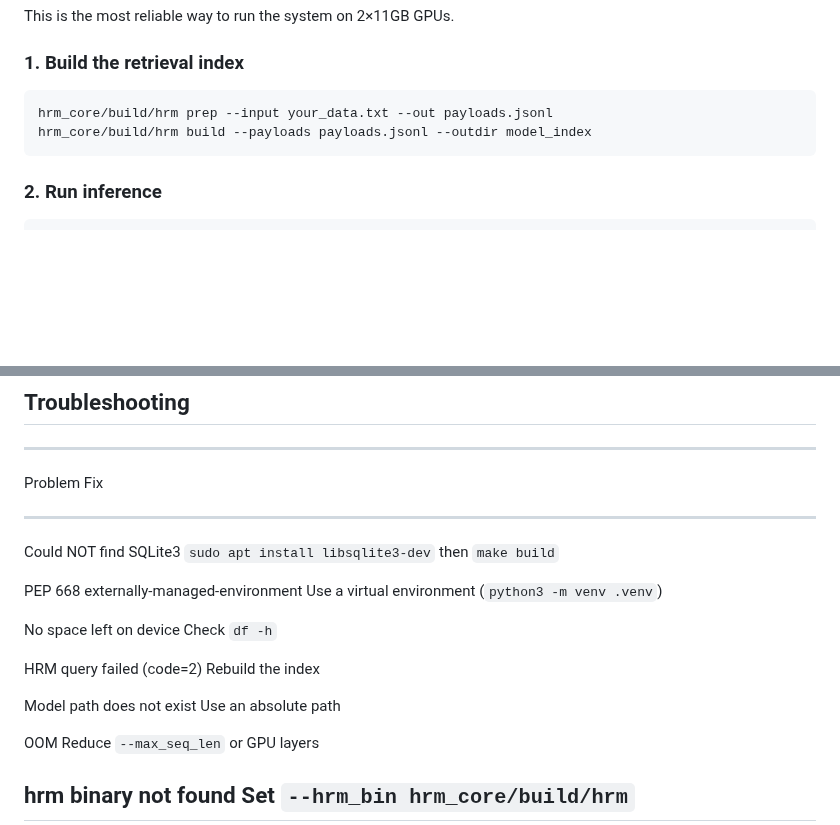
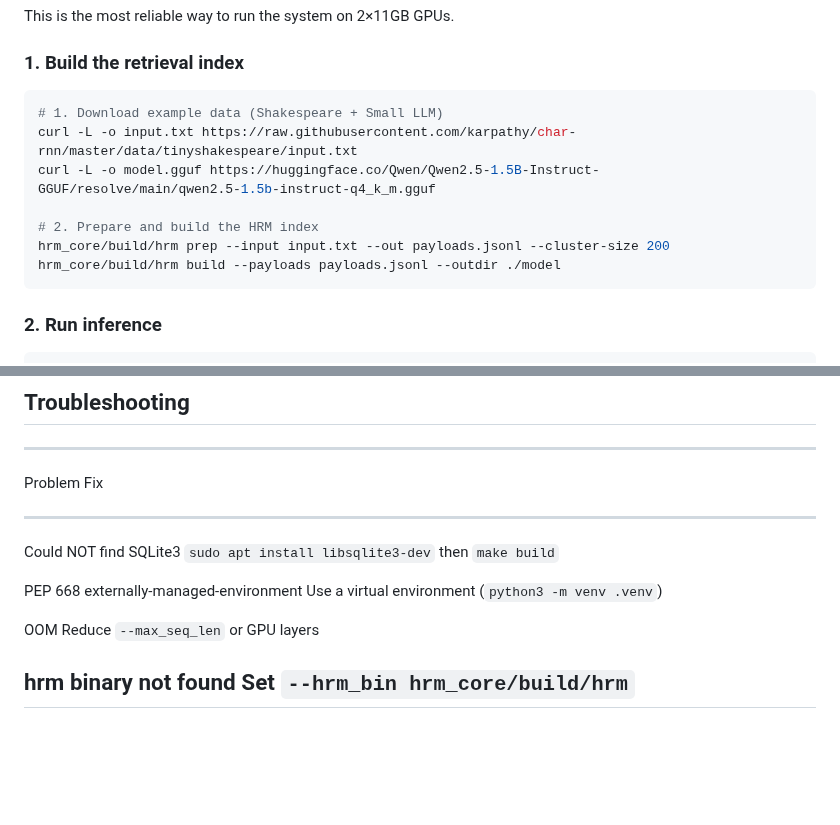
Before and after one commit to ChristianHohlfeld/hrm_flashrenderer, a Markdown page: README.md, 2 parts joined by grey strips. Rendered like a GitHub page; blank space fills up the shorter version.

````diff
--- a/README.md
+++ b/README.md
@@ -90,8 +90,13 @@ This is the most reliable way to run the system on 2×11GB GPUs.
 ### 1. Build the retrieval index
 
 ``` bash
-hrm_core/build/hrm prep --input your_data.txt --out payloads.jsonl
-hrm_core/build/hrm build --payloads payloads.jsonl --outdir model_index
+# 1. Download example data (Shakespeare + Small LLM)
+curl -L -o input.txt https://raw.githubusercontent.com/karpathy/char-rnn/master/data/tinyshakespeare/input.txt
+curl -L -o model.gguf https://huggingface.co/Qwen/Qwen2.5-1.5B-Instruct-GGUF/resolve/main/qwen2.5-1.5b-instruct-q4_k_m.gguf
+
+# 2. Prepare and build the HRM index
+hrm_core/build/hrm prep --input input.txt --out payloads.jsonl --cluster-size 200
+hrm_core/build/hrm build --payloads payloads.jsonl --outdir ./model
 ```
 
 ### 2. Run inference
@@ -136,12 +141,6 @@ This reduces VRAM pressure and allows operation near hardware limits.
   PEP 668 externally-managed-environment       Use a virtual environment
                                                (`python3 -m venv .venv`)
 
-  No space left on device                      Check `df -h`
-
-  HRM query failed (code=2)                    Rebuild the index
-
-  Model path does not exist                    Use an absolute path
-
   OOM                                          Reduce `--max_seq_len` or GPU
                                                layers
 
````
